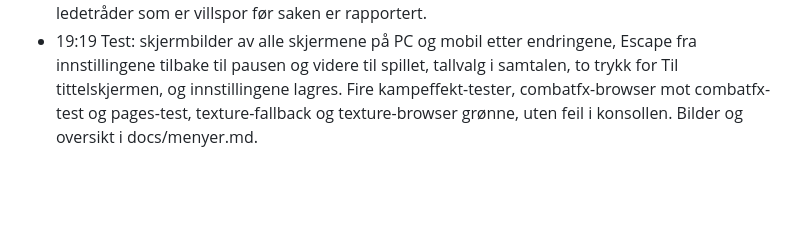
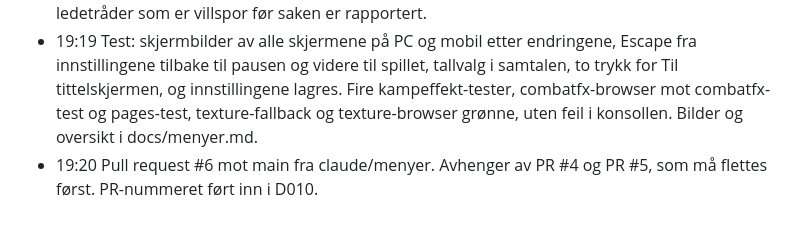
Before and after one commit to Tombonator3000/DoD-Roguelite, a Markdown page: log.md, the part around the change. GitHub-like rendering; blank space fills up the shorter version.

Commit message:
Logg: PR #6, PR-nummer i D010 og todo
Co-Authored-By: Claude Opus 5.5 <noreply@anthropic.com>
Claude-Session: https://claude.ai/code/session_014hBSmeHZjX9zt3BSvhhm4w

```diff
--- a/log.md
+++ b/log.md
@@ -231,3 +231,4 @@ Alt som gjøres i prosjektet loggføres her med tidsstempel (Europe/Oslo).
 - 19:19 Mindre rettelser: alle ti stegene i skapingen på én rad, hjelpen delt i Taster, I byen og på reise og Reglene og rullende inni panelet, Lukk øverst i rollformuläret og vanlig brødtekst i undertittelen, tomme lagringsplasser som én linje, mørk stripe bak logglinjene, "Trykk på skjermen" på mobil og Esc og I i karthintet.
 - 19:19 Samtaler: tallene 1 til 9 velger et ord når skrivefeltet er tomt. Journalen viser ikke hvilke ledetråder som er villspor før saken er rapportert.
 - 19:19 Test: skjermbilder av alle skjermene på PC og mobil etter endringene, Escape fra innstillingene tilbake til pausen og videre til spillet, tallvalg i samtalen, to trykk for Til tittelskjermen, og innstillingene lagres. Fire kampeffekt-tester, combatfx-browser mot combatfx-test og pages-test, texture-fallback og texture-browser grønne, uten feil i konsollen. Bilder og oversikt i docs/menyer.md.
+- 19:20 Pull request #6 mot main fra claude/menyer. Avhenger av PR #4 og PR #5, som må flettes først. PR-nummeret ført inn i D010.
```
Also changed, not shown: Dialog.md (+1 -1 lines), todo.md (+1 -1 lines).
